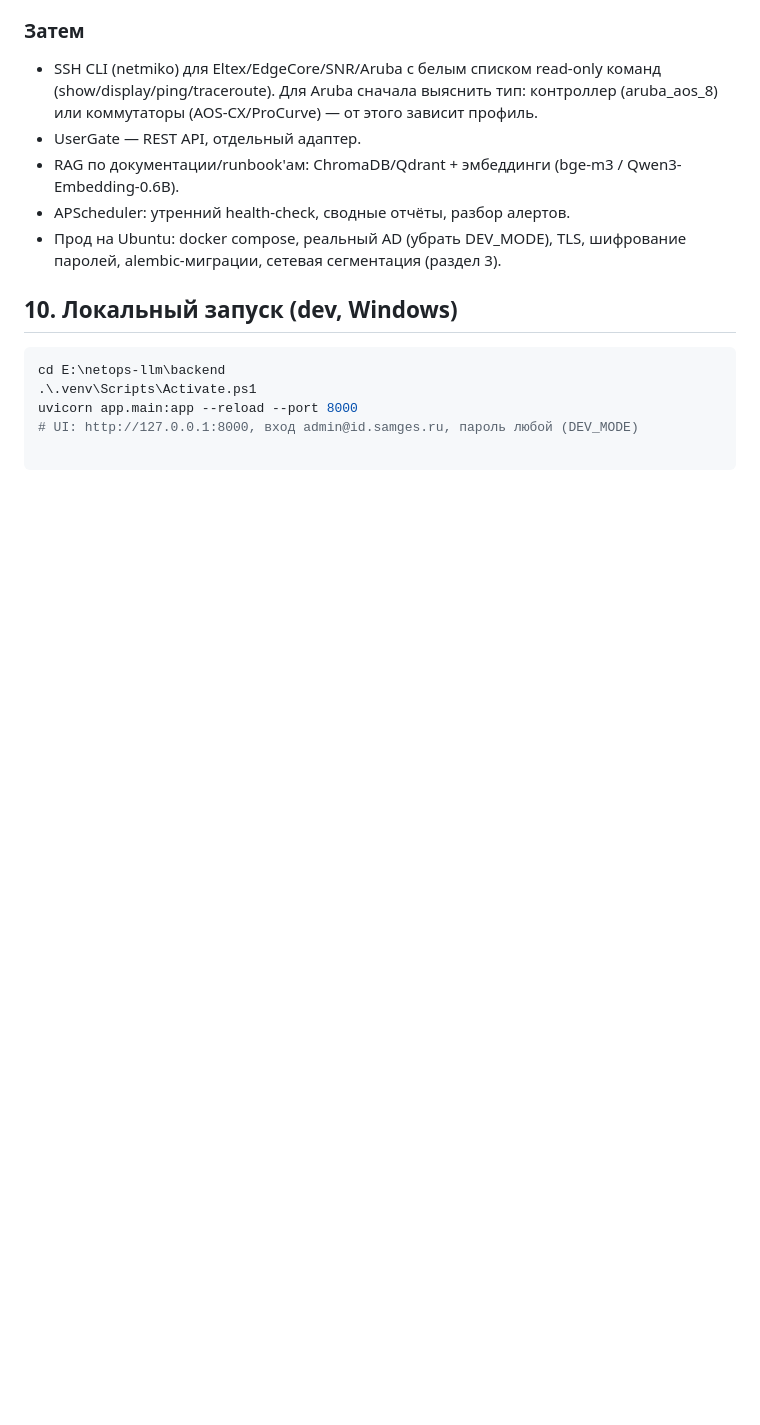
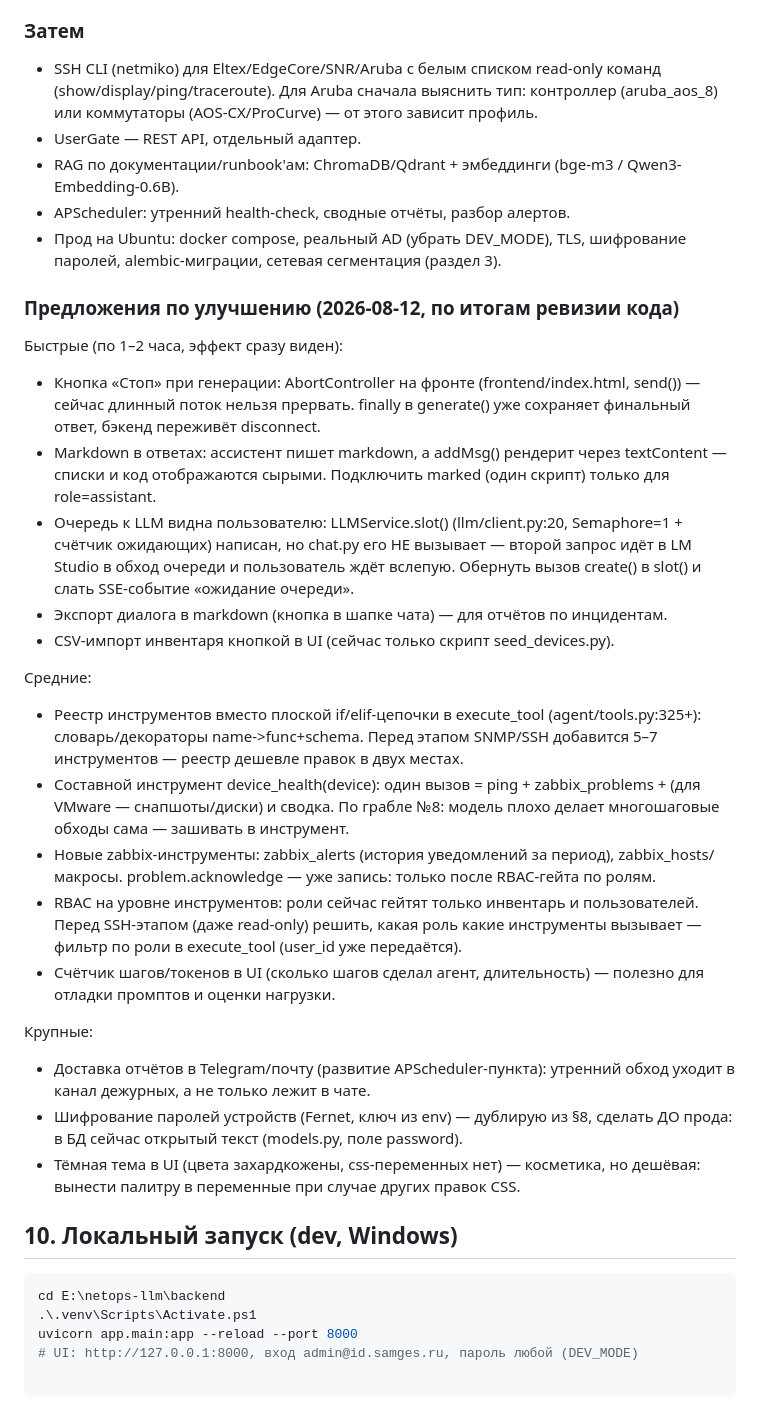
Before and after one commit to AxelShadow/NetOps-LLM, a Markdown page: PLAN.md, the part around the change. Drawn GitHub-style; blank space fills up the shorter version.

Commit message:
Добавлены идеи по улучшению

````diff
--- a/PLAN.md
+++ b/PLAN.md
@@ -208,6 +208,46 @@ build_system_prompt добавляет: текущее время + список
 - Прод на Ubuntu: docker compose, реальный AD (убрать DEV_MODE), TLS,
   шифрование паролей, alembic-миграции, сетевая сегментация (раздел 3).
 
+### Предложения по улучшению (2026-08-12, по итогам ревизии кода)
+
+Быстрые (по 1–2 часа, эффект сразу виден):
+- Кнопка «Стоп» при генерации: AbortController на фронте (frontend/index.html,
+  send()) — сейчас длинный поток нельзя прервать. finally в generate() уже
+  сохраняет финальный ответ, бэкенд переживёт disconnect.
+- Markdown в ответах: ассистент пишет markdown, а addMsg() рендерит через
+  textContent — списки и код отображаются сырыми. Подключить marked (один
+  скрипт) только для role=assistant.
+- Очередь к LLM видна пользователю: LLMService.slot() (llm/client.py:20,
+  Semaphore=1 + счётчик ожидающих) написан, но chat.py его НЕ вызывает —
+  второй запрос идёт в LM Studio в обход очереди и пользователь ждёт вслепую.
+  Обернуть вызов create() в slot() и слать SSE-событие «ожидание очереди».
+- Экспорт диалога в markdown (кнопка в шапке чата) — для отчётов по инцидентам.
+- CSV-импорт инвентаря кнопкой в UI (сейчас только скрипт seed_devices.py).
+
+Средние:
+- Реестр инструментов вместо плоской if/elif-цепочки в execute_tool
+  (agent/tools.py:325+): словарь/декораторы name->func+schema. Перед этапом
+  SNMP/SSH добавится 5–7 инструментов — реестр дешевле правок в двух местах.
+- Составной инструмент device_health(device): один вызов = ping +
+  zabbix_problems + (для VMware — снапшоты/диски) и сводка. По грабле №8:
+  модель плохо делает многошаговые обходы сама — зашивать в инструмент.
+- Новые zabbix-инструменты: zabbix_alerts (история уведомлений за период),
+  zabbix_hosts/макросы. problem.acknowledge — уже запись: только после
+  RBAC-гейта по ролям.
+- RBAC на уровне инструментов: роли сейчас гейтят только инвентарь и пользователей.
+  Перед SSH-этапом (даже read-only) решить, какая роль какие инструменты
+  вызывает — фильтр по роли в execute_tool (user_id уже передаётся).
+- Счётчик шагов/токенов в UI (сколько шагов сделал агент, длительность) —
+  полезно для отладки промптов и оценки нагрузки.
+
+Крупные:
+- Доставка отчётов в Telegram/почту (развитие APScheduler-пункта): утренний
+  обход уходит в канал дежурных, а не только лежит в чате.
+- Шифрование паролей устройств (Fernet, ключ из env) — дублирую из §8,
+  сделать ДО прода: в БД сейчас открытый текст (models.py, поле password).
+- Тёмная тема в UI (цвета захардкожены, css-переменных нет) — косметика,
+  но дешёвая: вынести палитру в переменные при случае других правок CSS.
+
 ## 10. Локальный запуск (dev, Windows)
 
 ```powershell
````
